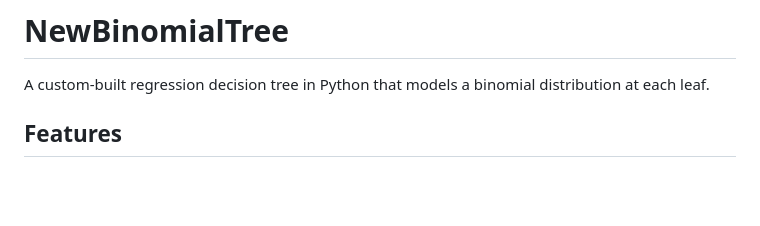
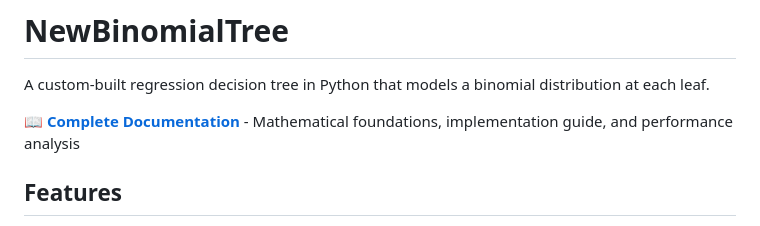
Before and after one commit to KevinJKoning/BinomialTree, a Markdown page: README.md, the part around the change. GitHub-like rendering; blank space fills up the shorter version.

```diff
--- a/README.md
+++ b/README.md
@@ -1,6 +1,8 @@
 # NewBinomialTree
 
 A custom-built regression decision tree in Python that models a binomial distribution at each leaf.
+
+📖 **[Complete Documentation](https://kevinjkoning.github.io/BinomialTree/)** - Mathematical foundations, implementation guide, and performance analysis
 
 ## Features
 
```
